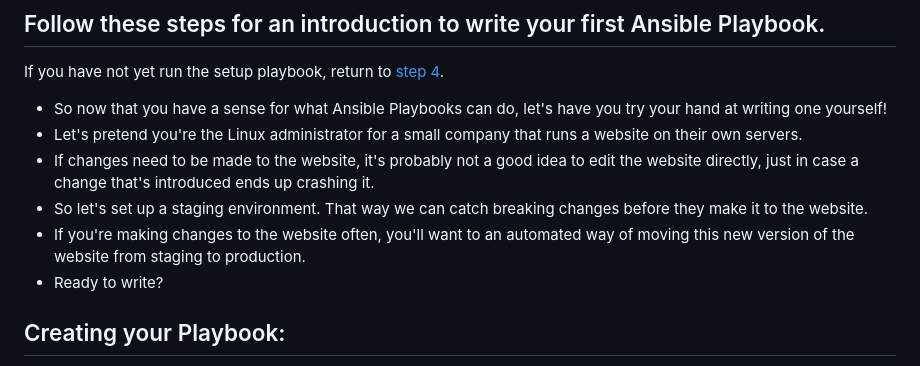
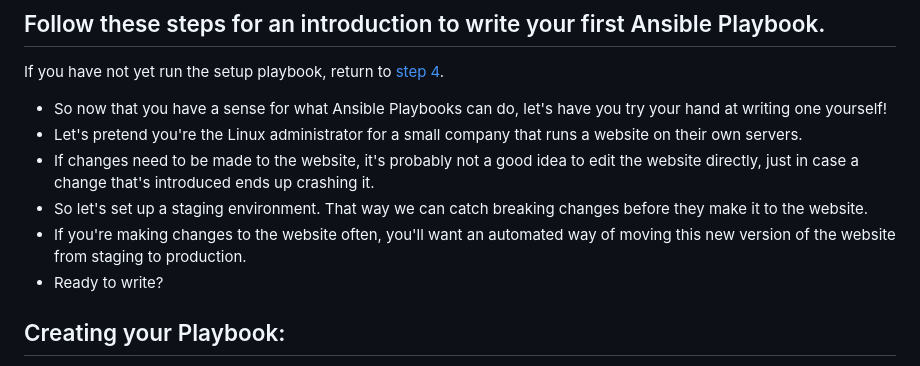
Before and after one commit to jacobemery/linux1-ansible-lab, a Markdown page: instructions/5_write_playbooks.md, the part around the change. Drawn GitHub-style.

```diff
--- a/instructions/5_write_playbooks.md
+++ b/instructions/5_write_playbooks.md
@@ -5,7 +5,7 @@ If you have not yet run the setup playbook, return to [step 4](./4_run_playbooks
 * Let's pretend you're the Linux administrator for a small company that runs a website on their own servers.
 * If changes need to be made to the website, it's probably not a good idea to edit the website directly, just in case a change that's introduced ends up crashing it.
 * So let's set up a staging environment. That way we can catch breaking changes before they make it to the website.
-* If you're making changes to the website often, you'll want to an automated way of moving this new version of the website from staging to production.
+* If you're making changes to the website often, you'll want an automated way of moving this new version of the website from staging to production.
 * Ready to write?
 ## Creating your Playbook:
 * If you're not there already, go to the git project's root directory.
```
